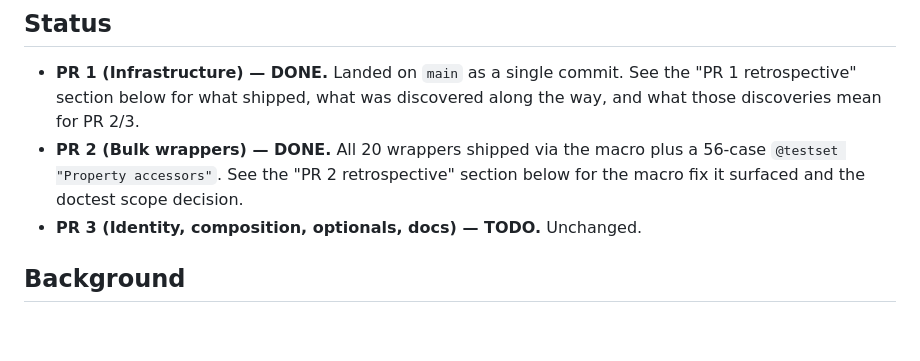
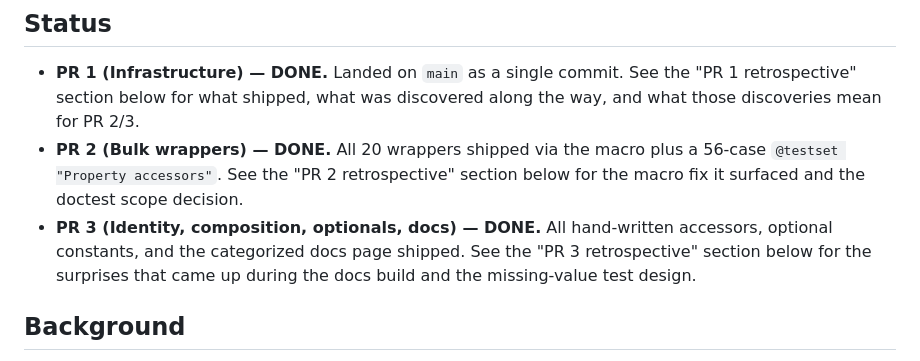
Before and after one commit to stillyslalom/PyThermo.jl, a Markdown page: IMPROVEMENT_PLAN.md, the part around one of its changes. Rendered like a GitHub page; blank space fills up the shorter version.

```diff
--- a/IMPROVEMENT_PLAN.md
+++ b/IMPROVEMENT_PLAN.md
@@ -10,7 +10,10 @@ Handoff document. Self-contained. Read top-to-bottom before touching code.
 - **PR 2 (Bulk wrappers) — DONE.** All 20 wrappers shipped via the macro plus a
   56-case `@testset "Property accessors"`. See the "PR 2 retrospective"
   section below for the macro fix it surfaced and the doctest scope decision.
-- **PR 3 (Identity, composition, optionals, docs) — TODO.** Unchanged.
+- **PR 3 (Identity, composition, optionals, docs) — DONE.** All hand-written
+  accessors, optional constants, and the categorized docs page shipped. See
+  the "PR 3 retrospective" section below for the surprises that came up
+  during the docs build and the missing-value test design.
 
 ## Background
 
```
Also changed, not shown: other parts of IMPROVEMENT_PLAN.md (+65 -3 lines).
